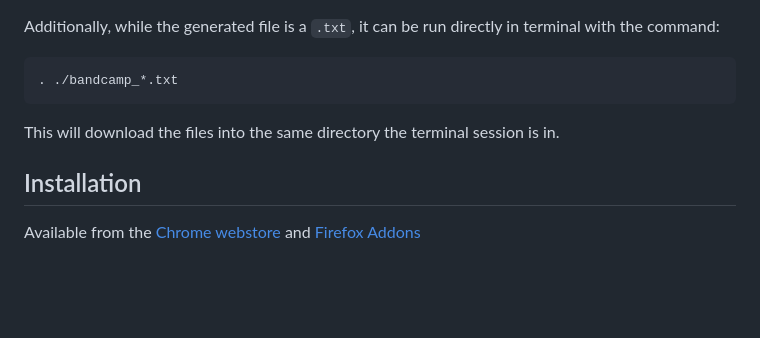
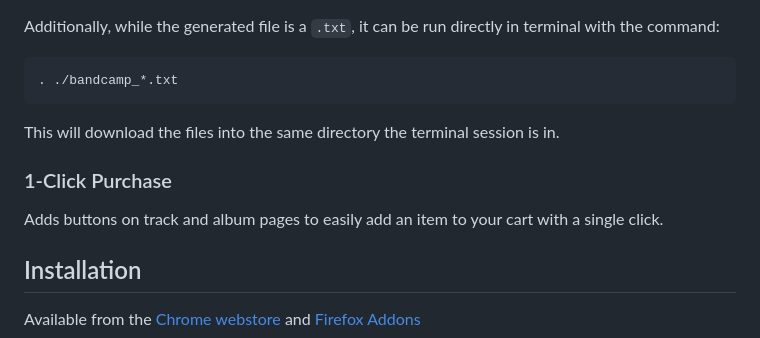
Before and after one commit to sabjorn/BandcampEnhancementSuite, a Markdown page: README.md, the part around the change. Drawn GitHub-style; blank space fills up the shorter version.

Commit message:
update README for 1-click button

````diff
--- a/README.md
+++ b/README.md
@@ -50,6 +50,9 @@ Additionally, while the generated file is a `.txt`, it can be run directly in te
 . ./bandcamp_*.txt
 ```
 This will download the files into the same directory the terminal session is in.
+
+### 1-Click Purchase
+Adds buttons on track and album pages to easily add an item to your cart with a single click.
 
 ## Installation
 Available from the [Chrome webstore](https://chrome.google.com/webstore/detail/bandcamp-label-view/padcfdpdlnpdojcihidkgjnmleeingep) and [Firefox Addons](https://addons.mozilla.org/en-US/firefox/addon/bandcamp-enhancement-suite)
````
